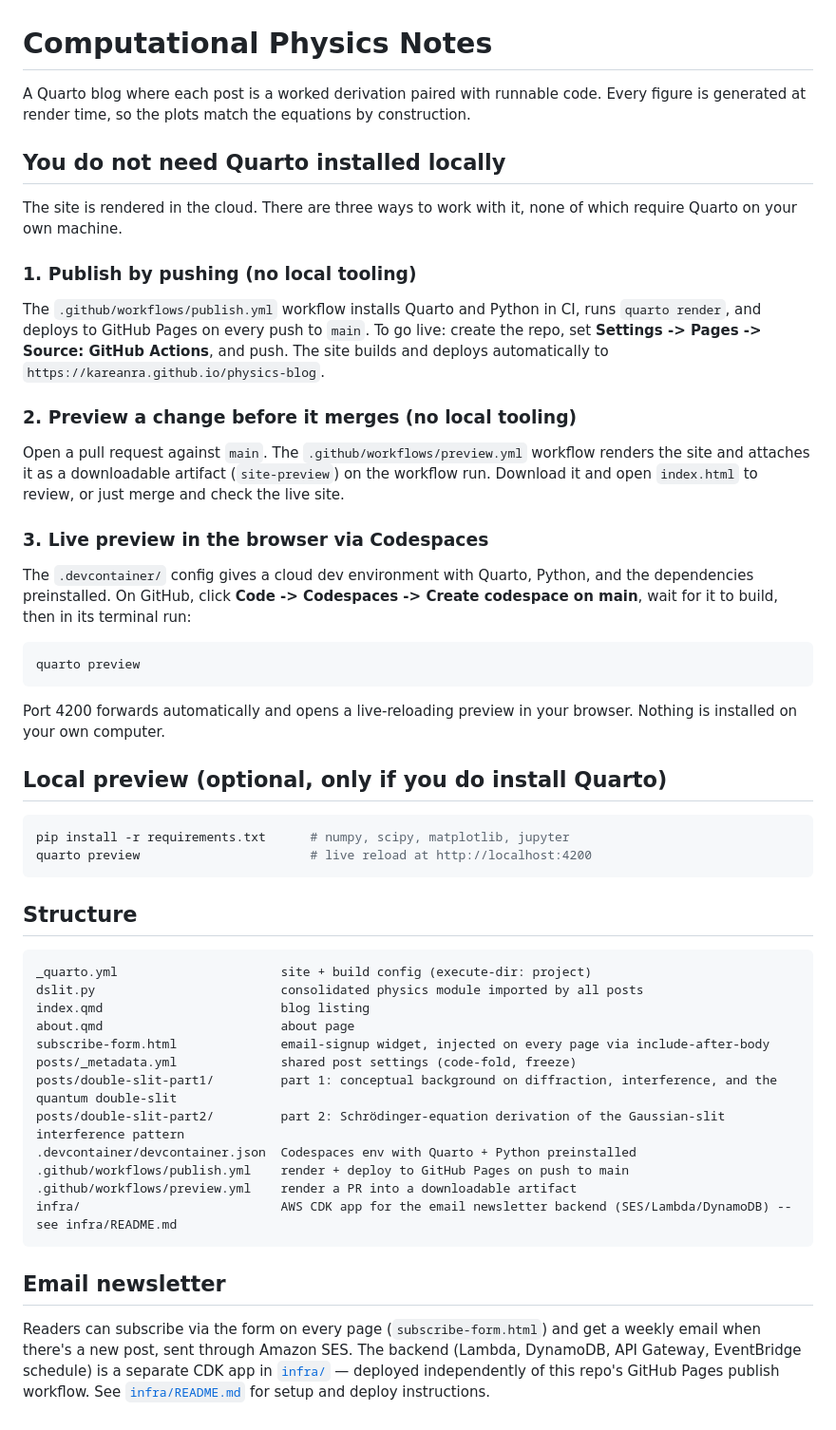
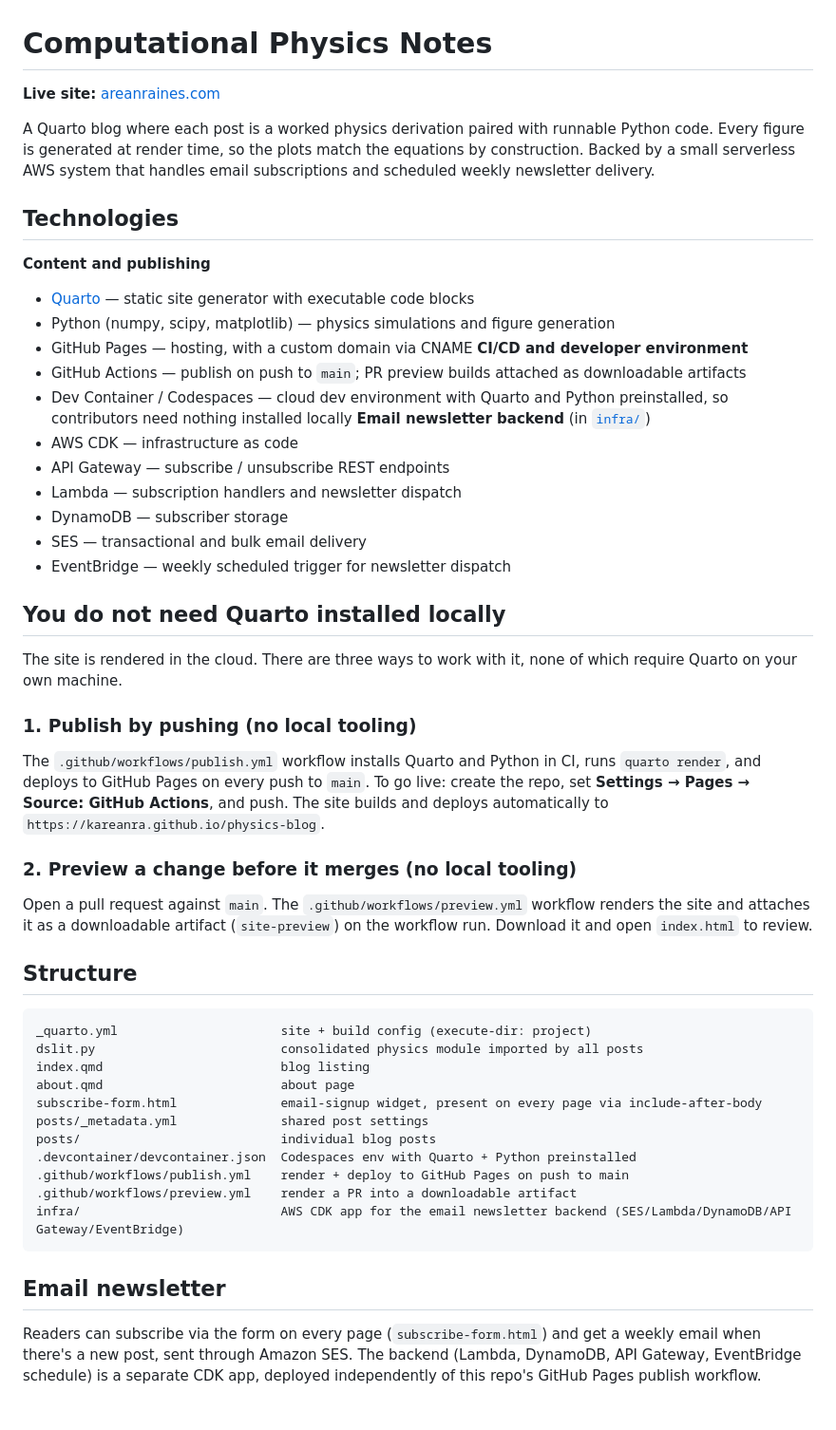
Before and after one commit to kareanra/physics-blog, a Markdown page: README.md, the part around the change. Shown at 95% size. Drawn GitHub-style.

Commit message:
Clean up README, include tech used

````diff
--- a/README.md
+++ b/README.md
@@ -1,8 +1,28 @@
 # Computational Physics Notes
 
-A Quarto blog where each post is a worked derivation paired with runnable code.
-Every figure is generated at render time, so the plots match the
-equations by construction.
+**Live site:** [areanraines.com](https://areanraines.com)
+
+A Quarto blog where each post is a worked physics derivation paired with runnable
+Python code. Every figure is generated at render time, so the plots match the
+equations by construction. Backed by a small serverless AWS system that handles
+email subscriptions and scheduled weekly newsletter delivery.
+
+## Technologies
+
+**Content and publishing**
+- [Quarto](https://quarto.org) — static site generator with executable code blocks
+- Python (numpy, scipy, matplotlib) — physics simulations and figure generation
+- GitHub Pages — hosting, with a custom domain via CNAME
+**CI/CD and developer environment**
+- GitHub Actions — publish on push to `main`; PR preview builds attached as downloadable artifacts
+- Dev Container / Codespaces — cloud dev environment with Quarto and Python preinstalled, so contributors need nothing installed locally
+**Email newsletter backend** (in [`infra/`](infra/))
+- AWS CDK — infrastructure as code
+- API Gateway — subscribe / unsubscribe REST endpoints
+- Lambda — subscription handlers and newsletter dispatch
+- DynamoDB — subscriber storage
+- SES — transactional and bulk email delivery
+- EventBridge — weekly scheduled trigger for newsletter dispatch
 
 ## You do not need Quarto installed locally
 
@@ -13,36 +33,14 @@ which require Quarto on your own machine.
 
 The `.github/workflows/publish.yml` workflow installs Quarto and Python in CI,
 runs `quarto render`, and deploys to GitHub Pages on every push to `main`. To go
-live: create the repo, set **Settings -> Pages -> Source: GitHub Actions**, and
-push. The site builds and deploys automatically to
-`https://kareanra.github.io/physics-blog`.
+live: create the repo, set **Settings → Pages → Source: GitHub Actions**, and
+push. The site builds and deploys automatically to `https://kareanra.github.io/physics-blog`.
 
 ### 2. Preview a change before it merges (no local tooling)
 
 Open a pull request against `main`. The `.github/workflows/preview.yml` workflow
 renders the site and attaches it as a downloadable artifact (`site-preview`) on
-the workflow run. Download it and open `index.html` to review, or just merge and
-check the live site.
-
-### 3. Live preview in the browser via Codespaces
-
-The `.devcontainer/` config gives a cloud dev environment with Quarto, Python,
-and the dependencies preinstalled. On GitHub, click **Code -> Codespaces ->
-Create codespace on main**, wait for it to build, then in its terminal run:
-
-```bash
-quarto preview
-```
-
-Port 4200 forwards automatically and opens a live-reloading preview in your
-browser. Nothing is installed on your own computer.
-
-## Local preview (optional, only if you do install Quarto)
-
-```bash
-pip install -r requirements.txt      # numpy, scipy, matplotlib, jupyter
-quarto preview                       # live reload at http://localhost:4200
-```
+the workflow run. Download it and open `index.html` to review.
 
 ## Structure
 
@@ -51,14 +49,13 @@ _quarto.yml                      site + build config (execute-dir: project)
 dslit.py                         consolidated physics module imported by all posts
 index.qmd                        blog listing
 about.qmd                        about page
-subscribe-form.html              email-signup widget, injected on every page via include-after-body
-posts/_metadata.yml              shared post settings (code-fold, freeze)
-posts/double-slit-part1/         part 1: conceptual background on diffraction, interference, and the quantum double-slit
-posts/double-slit-part2/         part 2: Schrödinger-equation derivation of the Gaussian-slit interference pattern
+subscribe-form.html              email-signup widget, present on every page via include-after-body
+posts/_metadata.yml              shared post settings
+posts/                           individual blog posts
 .devcontainer/devcontainer.json  Codespaces env with Quarto + Python preinstalled
 .github/workflows/publish.yml    render + deploy to GitHub Pages on push to main
 .github/workflows/preview.yml    render a PR into a downloadable artifact
-infra/                           AWS CDK app for the email newsletter backend (SES/Lambda/DynamoDB) -- see infra/README.md
+infra/                           AWS CDK app for the email newsletter backend (SES/Lambda/DynamoDB/API Gateway/EventBridge)
 ```
 
 ## Email newsletter
@@ -66,6 +63,4 @@ infra/                           AWS CDK app for the email newsletter backend (S
 Readers can subscribe via the form on every page (`subscribe-form.html`) and
 get a weekly email when there's a new post, sent through Amazon SES. The
 backend (Lambda, DynamoDB, API Gateway, EventBridge schedule) is a separate
-CDK app in [`infra/`](infra/) — deployed independently of this repo's
-GitHub Pages publish workflow. See [`infra/README.md`](infra/README.md) for
-setup and deploy instructions.
+CDK app, deployed independently of this repo's GitHub Pages publish workflow.
````
